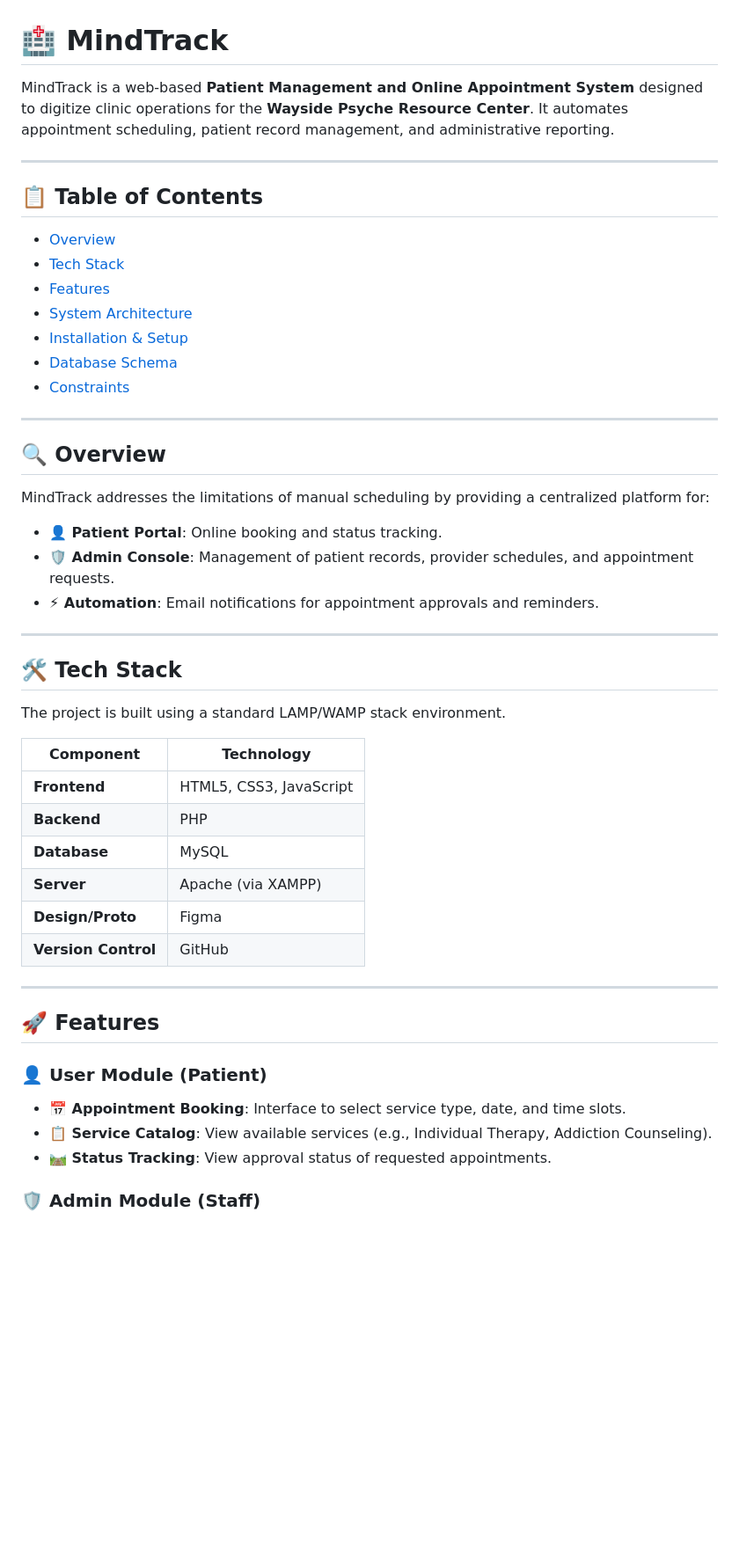
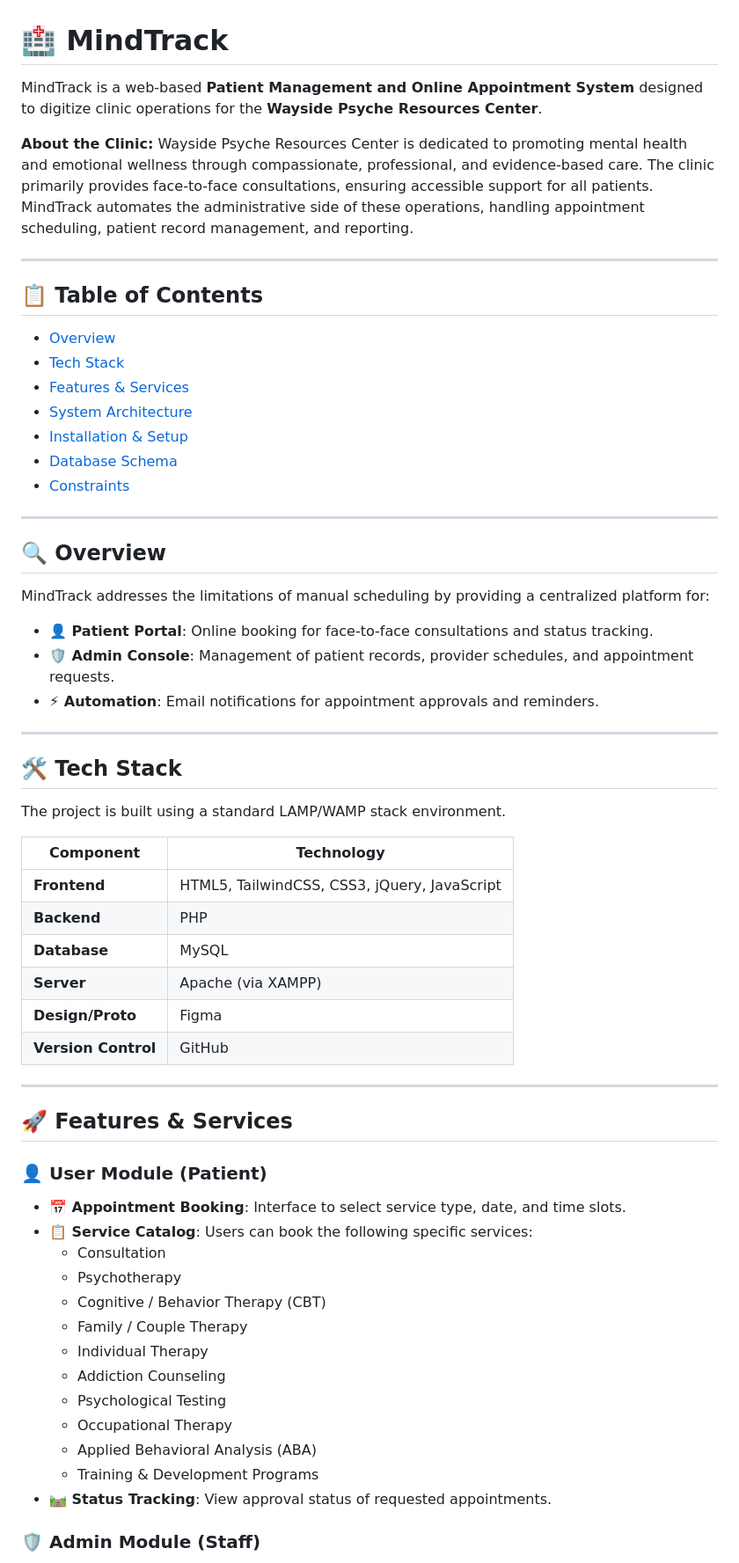
Before and after one commit to WUIX69/mindtrack, a Markdown page: README.md, the part around one of its changes. Shown at 88% size. Drawn GitHub-style; blank space fills up the shorter version.

Commit message:
docs: enhance README with clinic details, specific services, updated tech stack, and refined installation instructions.

```diff
--- a/README.md
+++ b/README.md
@@ -1,6 +1,9 @@
 # 🏥 MindTrack
 
-MindTrack is a web-based **Patient Management and Online Appointment System** designed to digitize clinic operations for the **Wayside Psyche Resource Center**. It automates appointment scheduling, patient record management, and administrative reporting.
+MindTrack is a web-based **Patient Management and Online Appointment System** designed to digitize clinic operations for the **Wayside Psyche Resources Center**.
+
+**About the Clinic:**
+Wayside Psyche Resources Center is dedicated to promoting mental health and emotional wellness through compassionate, professional, and evidence-based care. The clinic primarily provides face-to-face consultations, ensuring accessible support for all patients. MindTrack automates the administrative side of these operations, handling appointment scheduling, patient record management, and reporting.
 
 ---
 
@@ -8,7 +11,7 @@ MindTrack is a web-based **Patient Management and Online Appointment System** de
 
 - [Overview](#overview)
 - [Tech Stack](#tech-stack)
-- [Features](#features)
+- [Features & Services](#features--services)
 - [System Architecture](#system-architecture)
 - [Installation & Setup](#installation--setup)
 - [Database Schema](#database-schema)
@@ -20,7 +23,7 @@ MindTrack is a web-based **Patient Management and Online Appointment System** de
 
 MindTrack addresses the limitations of manual scheduling by providing a centralized platform for:
 
-- **👤 Patient Portal**: Online booking and status tracking.
+- **👤 Patient Portal**: Online booking for face-to-face consultations and status tracking.
 - **🛡 Admin Console**: Management of patient records, provider schedules, and appointment requests.
 - **⚡ Automation**: Email notifications for appointment approvals and reminders.
 
@@ -30,23 +33,33 @@ MindTrack addresses the limitations of manual scheduling by providing a centrali
 
 The project is built using a standard LAMP/WAMP stack environment.
 
-| Component           | Technology              |
-| ------------------- | ----------------------- |
-| **Frontend**        | HTML5, CSS3, JavaScript |
-| **Backend**         | PHP                     |
-| **Database**        | MySQL                   |
-| **Server**          | Apache (via XAMPP)      |
-| **Design/Proto**    | Figma                   |
-| **Version Control** | GitHub                  |
+| Component           | Technology                                   |
+| ------------------- | -------------------------------------------- |
+| **Frontend**        | HTML5, TailwindCSS, CSS3, jQuery, JavaScript |
+| **Backend**         | PHP                                          |
+| **Database**        | MySQL                                        |
+| **Server**          | Apache (via XAMPP)                           |
+| **Design/Proto**    | Figma                                        |
+| **Version Control** | GitHub                                       |
 
 ---
 
-## 🚀 Features
+## 🚀 Features & Services
 
 ### 👤 User Module (Patient)
 
 - **📅 Appointment Booking**: Interface to select service type, date, and time slots.
-- **📋 Service Catalog**: View available services (e.g., Individual Therapy, Addiction Counseling).
+- **📋 Service Catalog**: Users can book the following specific services:
+    - Consultation
+    - Psychotherapy
+    - Cognitive / Behavior Therapy (CBT)
+    - Family / Couple Therapy
+    - Individual Therapy
+    - Addiction Counseling
+    - Psychological Testing
+    - Occupational Therapy
+    - Applied Behavioral Analysis (ABA)
+    - Training & Development Programs
 - **🛤 Status Tracking**: View approval status of requested appointments.
 
 ### 🛡 Admin Module (Staff)
```
Also changed, not shown: other parts of README.md (+5 -5 lines).
